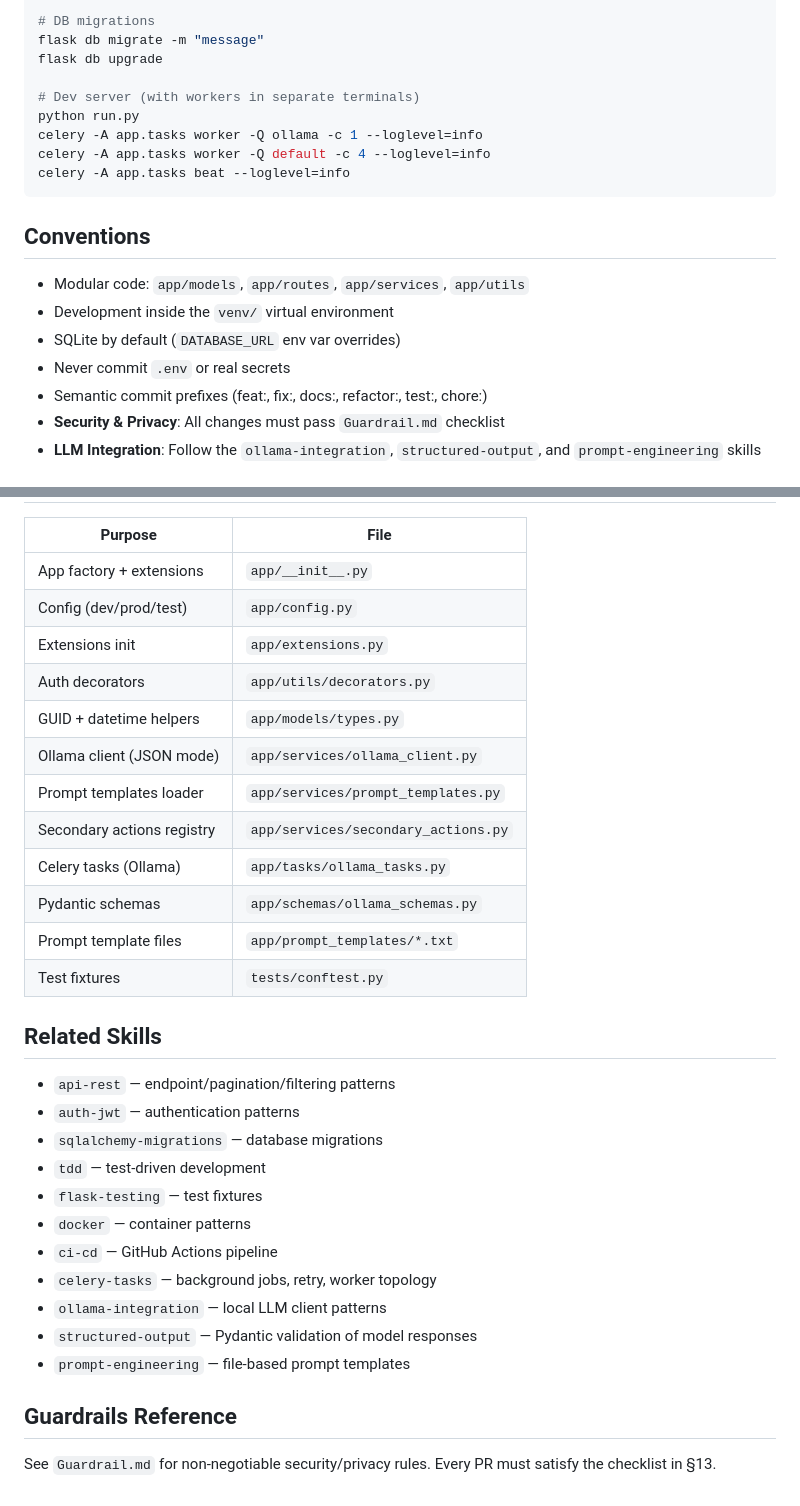
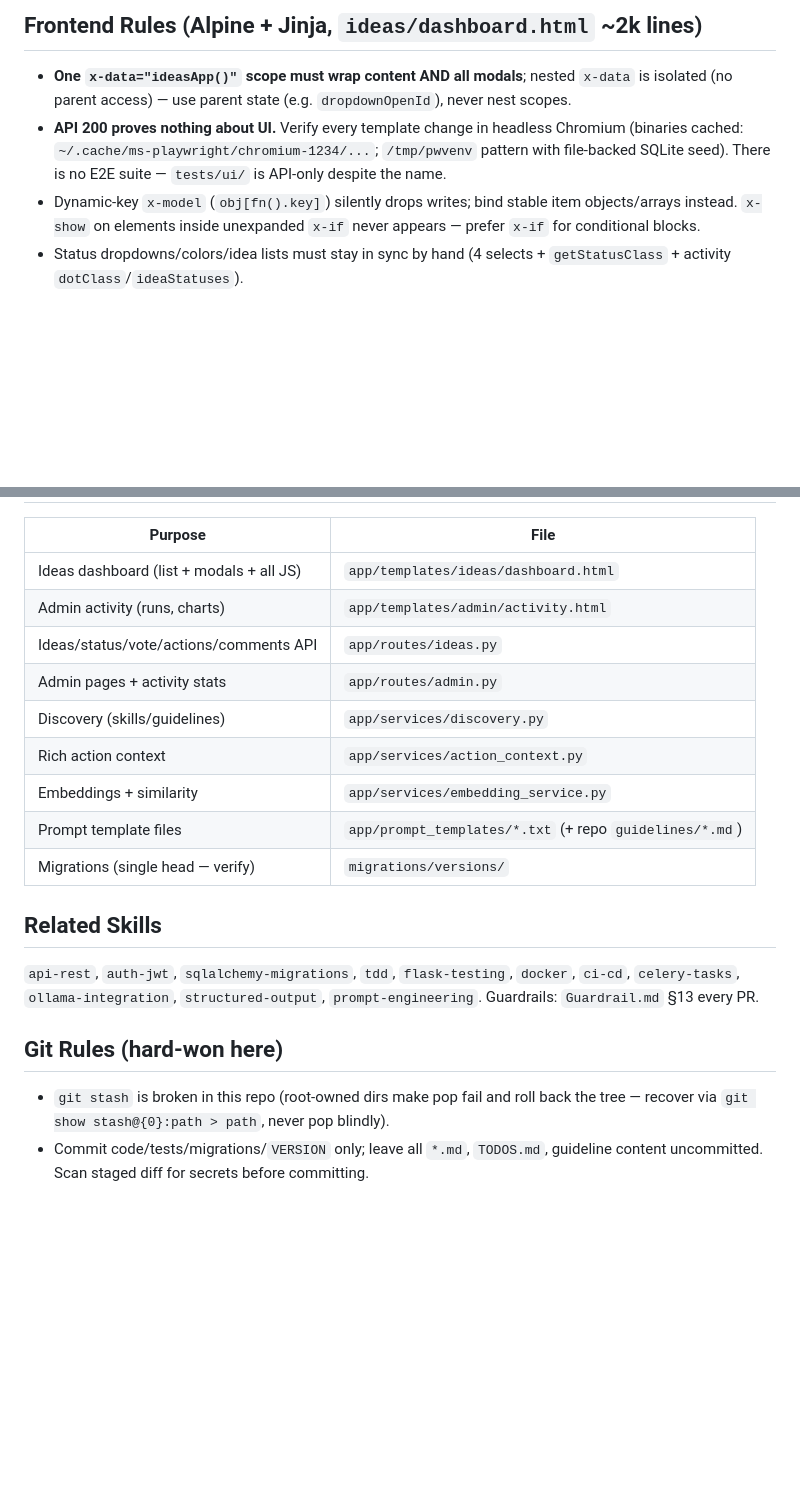
Before and after one commit to PeteOlds/Brainstormer, a Markdown page: AGENTS.md, 2 parts joined by grey strips. GitHub-like rendering; blank space fills up the shorter version.

````diff
--- a/AGENTS.md
+++ b/AGENTS.md
@@ -28,21 +44,7 @@ mypy app
 
-# DB migrations
-flask db migrate -m "message"
-flask db upgrade
+## Frontend Rules (Alpine + Jinja, `ideas/dashboard.html` ~2k lines)
+- **One `x-data="ideasApp()"` scope must wrap content AND all modals**; nested `x-data` is isolated (no parent access) — use parent state (e.g. `dropdownOpenId`), never nest scopes.
+- **API 200 proves nothing about UI.** Verify every template change in headless Chromium (binaries cached: `~/.cache/ms-playwright/chromium-1234/...`; `/tmp/pwvenv` pattern with file-backed SQLite seed). There is no E2E suite — `tests/ui/` is API-only despite the name.
+- Dynamic-key `x-model` (`obj[fn().key]`) silently drops writes; bind stable item objects/arrays instead. `x-show` on elements inside unexpanded `x-if` never appears — prefer `x-if` for conditional blocks.
+- Status dropdowns/colors/idea lists must stay in sync by hand (4 selects + `getStatusClass` + activity `dotClass`/`ideaStatuses`).
 
-# Dev server (with workers in separate terminals)
-python run.py
-celery -A app.tasks worker -Q ollama -c 1 --loglevel=info
-celery -A app.tasks worker -Q default -c 4 --loglevel=info
-celery -A app.tasks beat --loglevel=info
-```
-
-## Conventions
-- Modular code: `app/models`, `app/routes`, `app/services`, `app/utils`
-- Development inside the `venv/` virtual environment
-- SQLite by default (`DATABASE_URL` env var overrides)
-- Never commit `.env` or real secrets
-- Semantic commit prefixes (feat:, fix:, docs:, refactor:, test:, chore:)
-- **Security & Privacy**: All changes must pass `Guardrail.md` checklist
-- **LLM Integration**: Follow the `ollama-integration`, `structured-output`, and `prompt-engineering` skills
-
@@ -86,30 +60,18 @@ celery -A app.tasks beat --loglevel=info
 | Purpose | File |
-|---------|------|
-| App factory + extensions | `app/__init__.py` |
-| Config (dev/prod/test) | `app/config.py` |
-| Extensions init | `app/extensions.py` |
-| Auth decorators | `app/utils/decorators.py` |
-| GUID + datetime helpers | `app/models/types.py` |
-| Ollama client (JSON mode) | `app/services/ollama_client.py` |
-| Prompt templates loader | `app/services/prompt_templates.py` |
-| Secondary actions registry | `app/services/secondary_actions.py` |
-| Celery tasks (Ollama) | `app/tasks/ollama_tasks.py` |
-| Pydantic schemas | `app/schemas/ollama_schemas.py` |
-| Prompt template files | `app/prompt_templates/*.txt` |
-| Test fixtures | `tests/conftest.py` |
+|---|---|
+| Ideas dashboard (list + modals + all JS) | `app/templates/ideas/dashboard.html` |
+| Admin activity (runs, charts) | `app/templates/admin/activity.html` |
+| Ideas/status/vote/actions/comments API | `app/routes/ideas.py` |
+| Admin pages + activity stats | `app/routes/admin.py` |
+| Discovery (skills/guidelines) | `app/services/discovery.py` |
+| Rich action context | `app/services/action_context.py` |
+| Embeddings + similarity | `app/services/embedding_service.py` |
+| Prompt template files | `app/prompt_templates/*.txt` (+ repo `guidelines/*.md`) |
+| Migrations (single head — verify) | `migrations/versions/` |
 
 ## Related Skills
-- `api-rest` — endpoint/pagination/filtering patterns
-- `auth-jwt` — authentication patterns
-- `sqlalchemy-migrations` — database migrations
-- `tdd` — test-driven development
-- `flask-testing` — test fixtures
-- `docker` — container patterns
-- `ci-cd` — GitHub Actions pipeline
-- `celery-tasks` — background jobs, retry, worker topology
-- `ollama-integration` — local LLM client patterns
-- `structured-output` — Pydantic validation of model responses
-- `prompt-engineering` — file-based prompt templates
+`api-rest`, `auth-jwt`, `sqlalchemy-migrations`, `tdd`, `flask-testing`, `docker`, `ci-cd`, `celery-tasks`, `ollama-integration`, `structured-output`, `prompt-engineering`. Guardrails: `Guardrail.md` §13 every PR.
 
-## Guardrails Reference
-See `Guardrail.md` for non-negotiable security/privacy rules. Every PR must satisfy the checklist in §13.
+## Git Rules (hard-won here)
+- `git stash` is broken in this repo (root-owned dirs make pop fail and roll back the tree — recover via `git show stash@{0}:path > path`, never pop blindly).
+- Commit code/tests/migrations/`VERSION` only; leave all `*.md`, `TODOS.md`, guideline content uncommitted. Scan staged diff for secrets before committing.
````
Also changed, not shown: other parts of AGENTS.md (+38 -50 lines).
